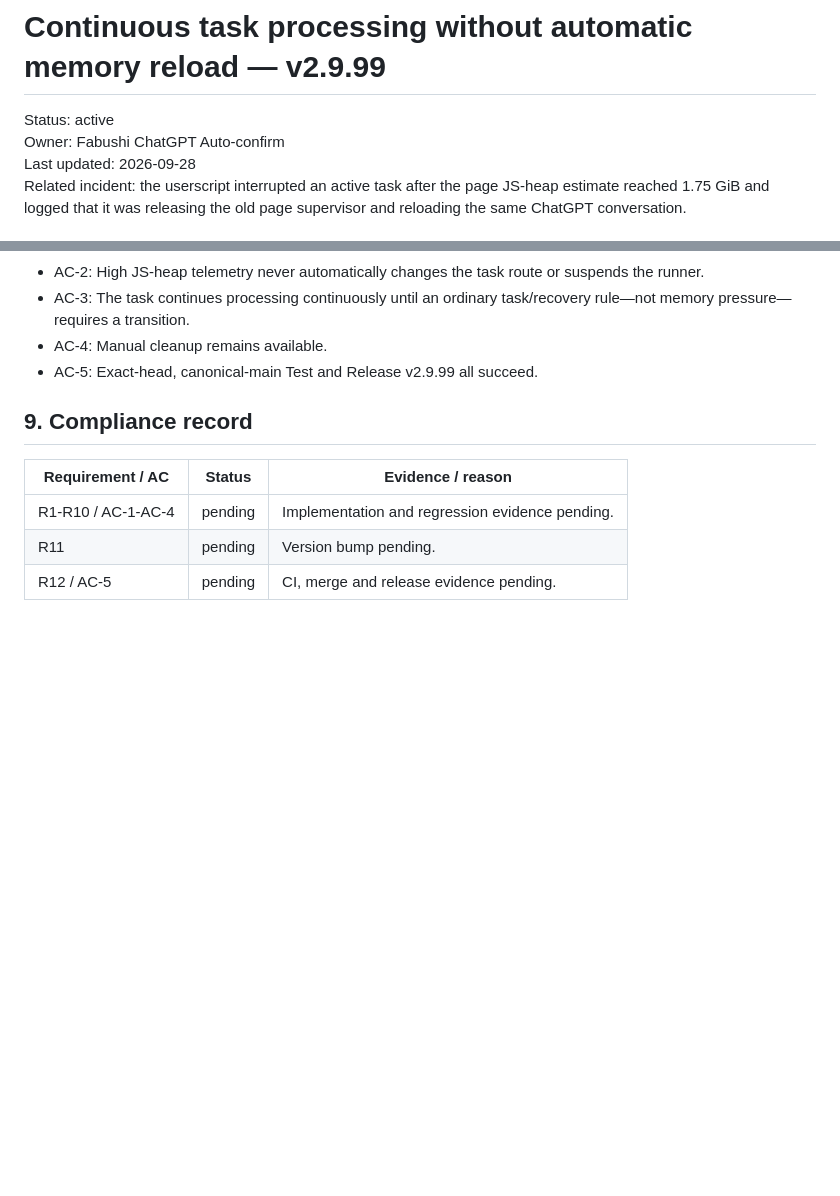
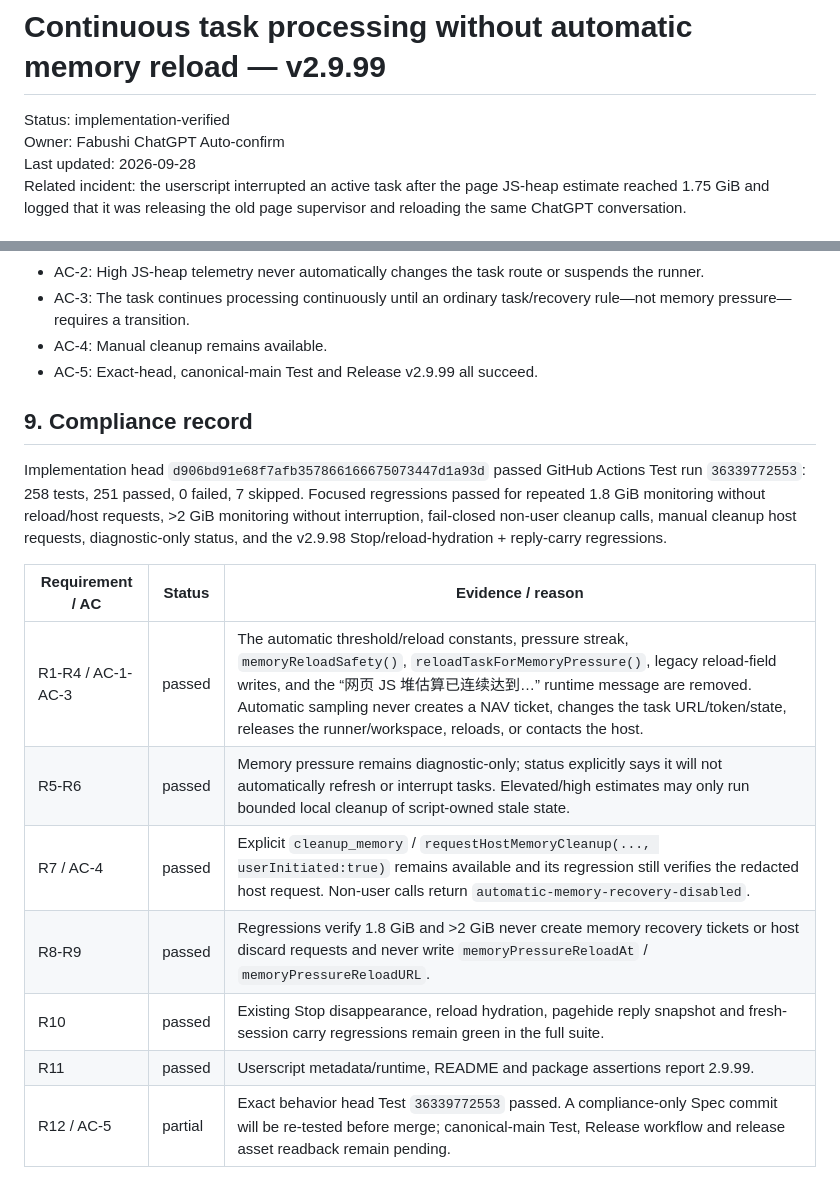
Before and after one commit to bhrumom/fabushi-chatgpt-auto-confirm-userscript, a Markdown page: docs/specs/continuous-task-no-memory-auto-reload-v2.9.99.md, 2 parts joined by grey strips. Rendered like a GitHub page; blank space fills up the shorter version.

Commit message:
docs: record v2.9.99 pre-merge compliance evidence

```diff
--- a/docs/specs/continuous-task-no-memory-auto-reload-v2.9.99.md
+++ b/docs/specs/continuous-task-no-memory-auto-reload-v2.9.99.md
@@ -1,6 +1,6 @@
 # Continuous task processing without automatic memory reload — v2.9.99
 
-Status: active
+Status: implementation-verified
 Owner: Fabushi ChatGPT Auto-confirm
 Last updated: 2026-09-28
 Related incident: the userscript interrupted an active task after the page JS-heap estimate reached 1.75 GiB and logged that it was releasing the old page supervisor and reloading the same ChatGPT conversation.
@@ -81,8 +81,14 @@ Focused regressions must verify:
 
 ## 9. Compliance record
 
+Implementation head `d906bd91e68f7afb357866166675073447d1a93d` passed GitHub Actions Test run `36339772553`: 258 tests, 251 passed, 0 failed, 7 skipped. Focused regressions passed for repeated 1.8 GiB monitoring without reload/host requests, >2 GiB monitoring without interruption, fail-closed non-user cleanup calls, manual cleanup host requests, diagnostic-only status, and the v2.9.98 Stop/reload-hydration + reply-carry regressions.
+
 | Requirement / AC | Status | Evidence / reason |
 | --- | --- | --- |
-| R1-R10 / AC-1-AC-4 | pending | Implementation and regression evidence pending. |
-| R11 | pending | Version bump pending. |
-| R12 / AC-5 | pending | CI, merge and release evidence pending. |
+| R1-R4 / AC-1-AC-3 | passed | The automatic threshold/reload constants, pressure streak, `memoryReloadSafety()`, `reloadTaskForMemoryPressure()`, legacy reload-field writes, and the “网页 JS 堆估算已连续达到…” runtime message are removed. Automatic sampling never creates a NAV ticket, changes the task URL/token/state, releases the runner/workspace, reloads, or contacts the host. |
+| R5-R6 | passed | Memory pressure remains diagnostic-only; status explicitly says it will not automatically refresh or interrupt tasks. Elevated/high estimates may only run bounded local cleanup of script-owned stale state. |
+| R7 / AC-4 | passed | Explicit `cleanup_memory` / `requestHostMemoryCleanup(..., userInitiated:true)` remains available and its regression still verifies the redacted host request. Non-user calls return `automatic-memory-recovery-disabled`. |
+| R8-R9 | passed | Regressions verify 1.8 GiB and >2 GiB never create memory recovery tickets or host discard requests and never write `memoryPressureReloadAt` / `memoryPressureReloadURL`. |
+| R10 | passed | Existing Stop disappearance, reload hydration, pagehide reply snapshot and fresh-session carry regressions remain green in the full suite. |
+| R11 | passed | Userscript metadata/runtime, README and package assertions report 2.9.99. |
+| R12 / AC-5 | partial | Exact behavior head Test `36339772553` passed. A compliance-only Spec commit will be re-tested before merge; canonical-main Test, Release workflow and release asset readback remain pending. |
```
